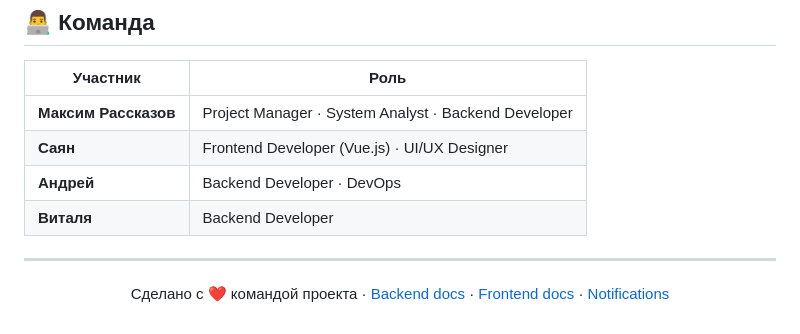
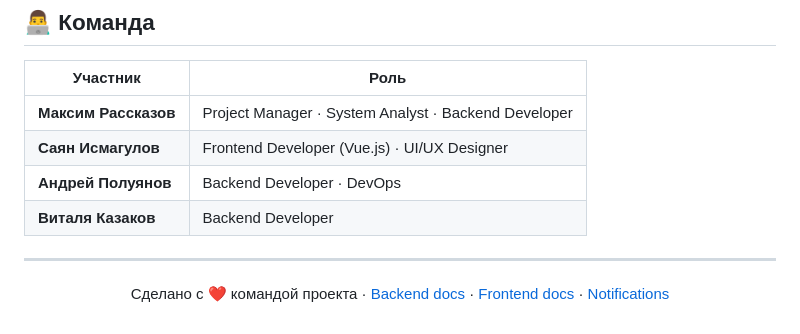
Before and after one commit to MaximaRasskazov/Academic-debt-system, a Markdown page: README.md, the part around the change. Rendered like a GitHub page.

```diff
--- a/README.md
+++ b/README.md
@@ -342,9 +342,9 @@ flowchart LR
 | Участник | Роль |
 |---|---|
 | **Максим Рассказов** | Project Manager · System Analyst · Backend Developer |
-| **Саян** | Frontend Developer (Vue.js) · UI/UX Designer |
-| **Андрей** | Backend Developer · DevOps |
-| **Виталя** | Backend Developer |
+| **Саян Исмагулов** | Frontend Developer (Vue.js) · UI/UX Designer |
+| **Андрей Полуянов** | Backend Developer · DevOps |
+| **Виталя Казаков** | Backend Developer |
 
 ---
 
```
